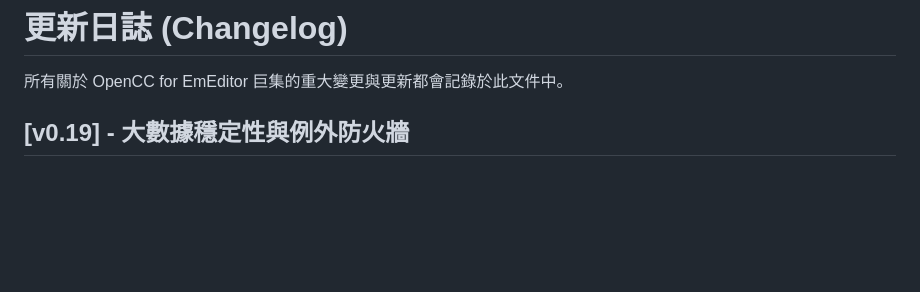
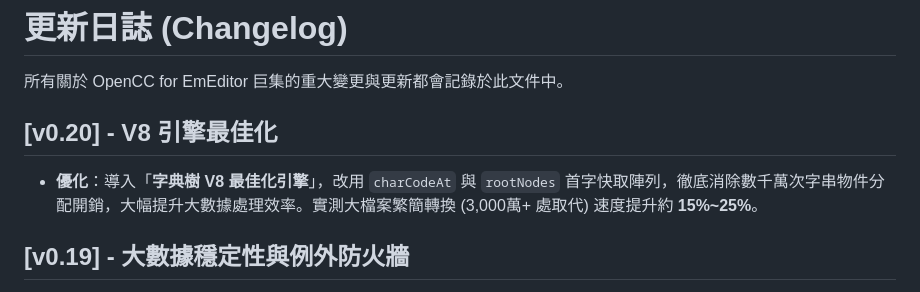
Before and after one commit to skyuns/EmEditor-OpenCC-Macro, a Markdown page: CHANGELOG.md, the part around the change. GitHub-like rendering; blank space fills up the shorter version.

```diff
--- a/CHANGELOG.md
+++ b/CHANGELOG.md
@@ -1,6 +1,9 @@
 # 更新日誌 (Changelog)
 
 所有關於 OpenCC for EmEditor 巨集的重大變更與更新都會記錄於此文件中。
+
+## [v0.20] - V8 引擎最佳化
+* **優化**：導入「**字典樹 V8 最佳化引擎**」，改用 `charCodeAt` 與 `rootNodes` 首字快取陣列，徹底消除數千萬次字串物件分配開銷，大幅提升大數據處理效率。實測大檔案繁簡轉換 (3,000萬+ 處取代) 速度提升約 **15%~25%**。
 
 ## [v0.19] - 大數據穩定性與例外防火牆
 * **新增**：區塊 E「**字形修正例外名單**」，建立優先權防火牆，保護『純喫茶』等品牌用字免遭單字規則誤轉，避免直接套用 S2TWP 模式所產生的過度轉換副作用。
```
